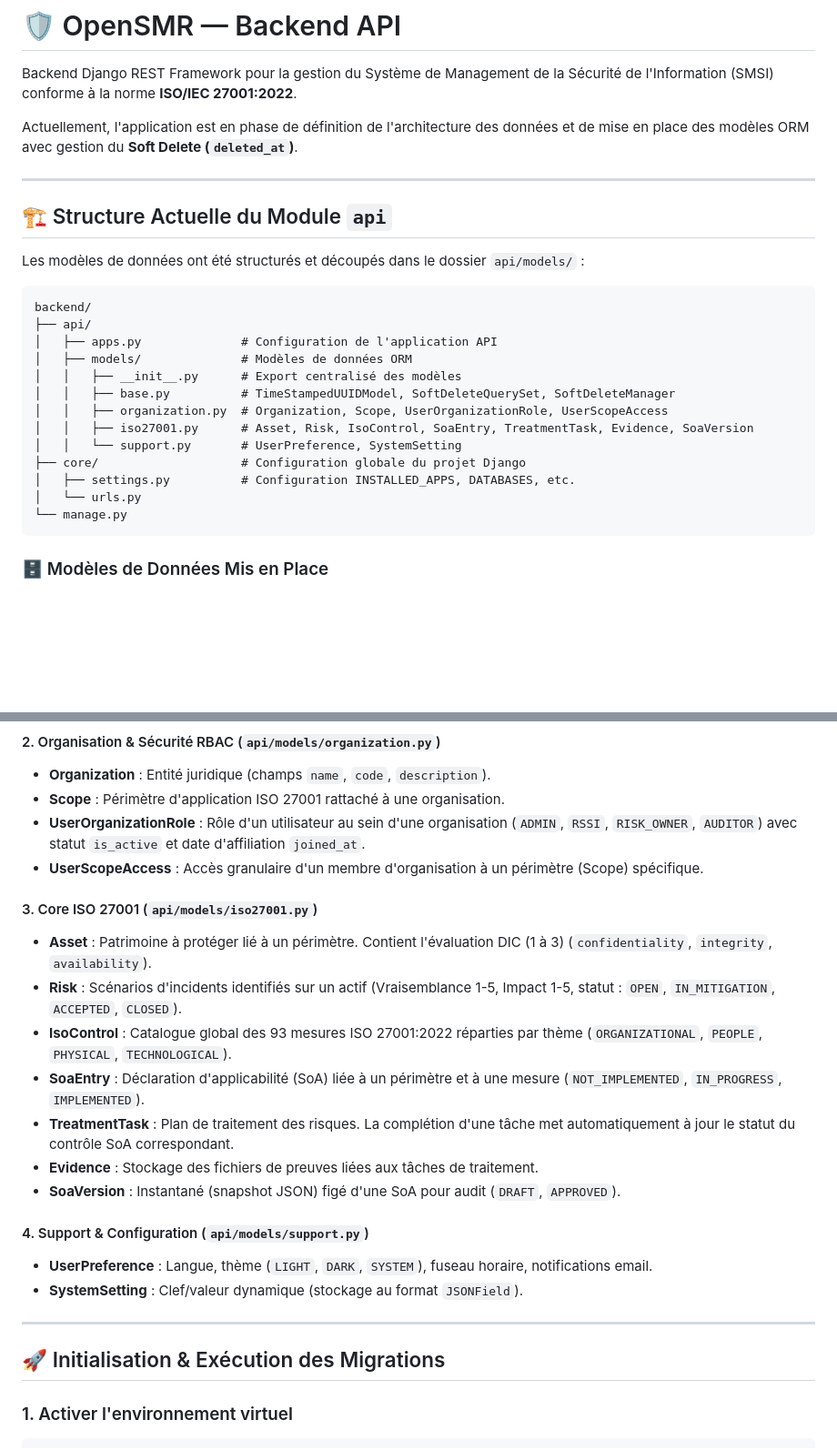
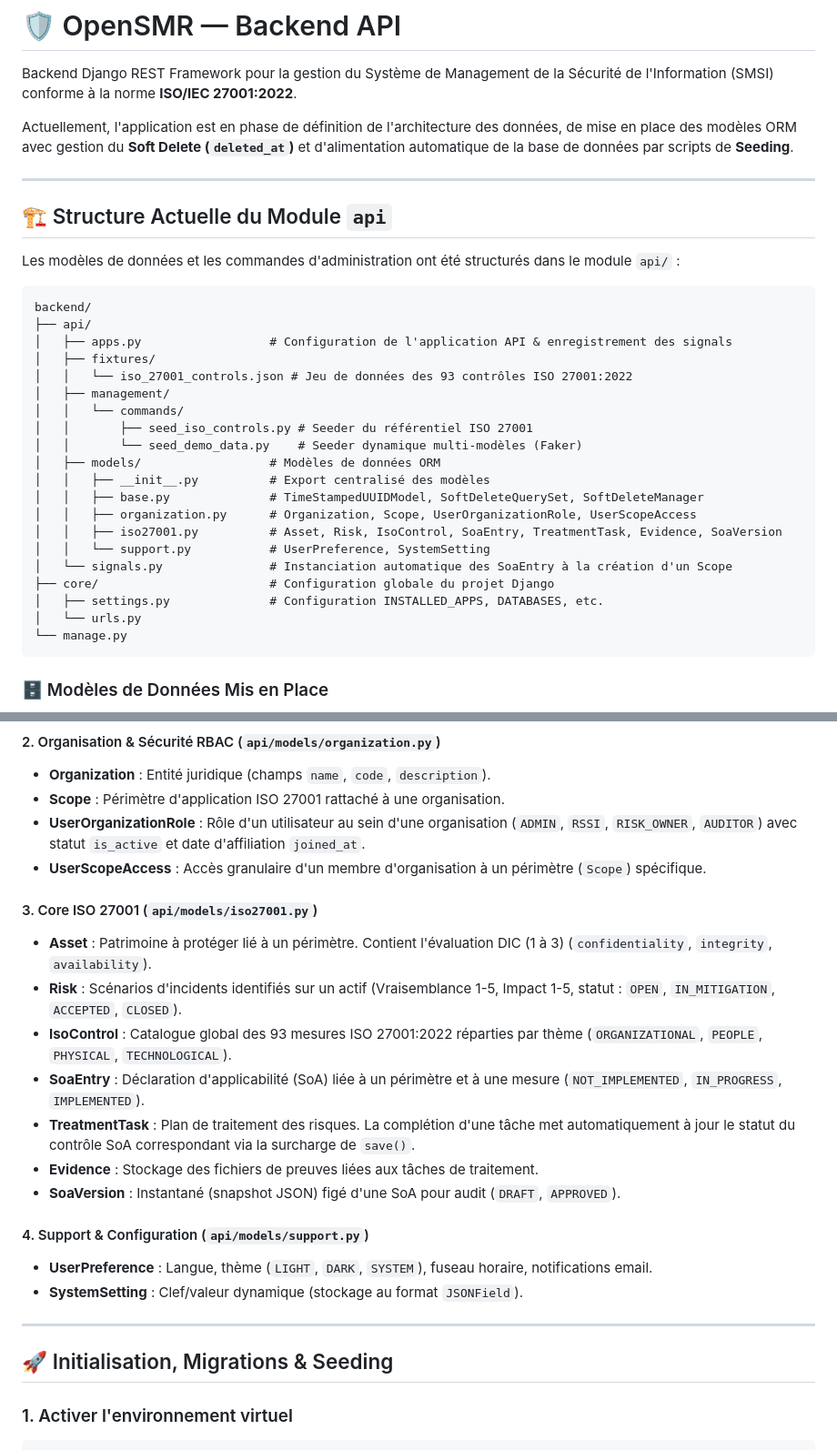
Before and after one commit to Jovialngandu/open_smr, a Markdown page: backend/README.md, 2 parts joined by grey strips. Shown at 91% size. Drawn GitHub-style; blank space fills up the shorter version.

````diff
--- a/backend/README.md
+++ b/backend/README.md
@@ -2,26 +2,33 @@
 
 Backend Django REST Framework pour la gestion du Système de Management de la Sécurité de l'Information (SMSI) conforme à la norme **ISO/IEC 27001:2022**.
 
-Actuellement, l'application est en phase de définition de l'architecture des données et de mise en place des modèles ORM avec gestion du **Soft Delete (`deleted_at`)**.
+Actuellement, l'application est en phase de définition de l'architecture des données, de mise en place des modèles ORM avec gestion du **Soft Delete (`deleted_at`)** et d'alimentation automatique de la base de données par scripts de **Seeding**.
 
 ---
 
 ## 🏗️ Structure Actuelle du Module `api`
 
-Les modèles de données ont été structurés et découpés dans le dossier `api/models/` :
+Les modèles de données et les commandes d'administration ont été structurés dans le module `api/` :
 
 ```text
 backend/
 ├── api/
-│   ├── apps.py              # Configuration de l'application API
-│   ├── models/              # Modèles de données ORM
-│   │   ├── __init__.py      # Export centralisé des modèles
-│   │   ├── base.py          # TimeStampedUUIDModel, SoftDeleteQuerySet, SoftDeleteManager
-│   │   ├── organization.py  # Organization, Scope, UserOrganizationRole, UserScopeAccess
-│   │   ├── iso27001.py      # Asset, Risk, IsoControl, SoaEntry, TreatmentTask, Evidence, SoaVersion
-│   │   └── support.py       # UserPreference, SystemSetting
-├── core/                    # Configuration globale du projet Django
-│   ├── settings.py          # Configuration INSTALLED_APPS, DATABASES, etc.
+│   ├── apps.py                  # Configuration de l'application API & enregistrement des signals
+│   ├── fixtures/
+│   │   └── iso_27001_controls.json # Jeu de données des 93 contrôles ISO 27001:2022
+│   ├── management/
+│   │   └── commands/
+│   │       ├── seed_iso_controls.py # Seeder du référentiel ISO 27001
+│   │       └── seed_demo_data.py    # Seeder dynamique multi-modèles (Faker)
+│   ├── models/                  # Modèles de données ORM
+│   │   ├── __init__.py          # Export centralisé des modèles
+│   │   ├── base.py              # TimeStampedUUIDModel, SoftDeleteQuerySet, SoftDeleteManager
+│   │   ├── organization.py      # Organization, Scope, UserOrganizationRole, UserScopeAccess
+│   │   ├── iso27001.py          # Asset, Risk, IsoControl, SoaEntry, TreatmentTask, Evidence, SoaVersion
+│   │   └── support.py           # UserPreference, SystemSetting
+│   └── signals.py               # Instanciation automatique des SoaEntry à la création d'un Scope
+├── core/                        # Configuration globale du projet Django
+│   ├── settings.py              # Configuration INSTALLED_APPS, DATABASES, etc.
 │   └── urls.py
 └── manage.py
 ```
@@ -40,14 +47,14 @@ backend/
 * **Organization** : Entité juridique (champs `name`, `code`, `description`).
 * **Scope** : Périmètre d'application ISO 27001 rattaché à une organisation.
 * **UserOrganizationRole** : Rôle d'un utilisateur au sein d'une organisation (`ADMIN`, `RSSI`, `RISK_OWNER`, `AUDITOR`) avec statut `is_active` et date d'affiliation `joined_at`.
-* **UserScopeAccess** : Accès granulaire d'un membre d'organisation à un périmètre (Scope) spécifique.
+* **UserScopeAccess** : Accès granulaire d'un membre d'organisation à un périmètre (`Scope`) spécifique.
 
 #### 3. Core ISO 27001 (`api/models/iso27001.py`)
 * **Asset** : Patrimoine à protéger lié à un périmètre. Contient l'évaluation DIC (1 à 3) (`confidentiality`, `integrity`, `availability`).
 * **Risk** : Scénarios d'incidents identifiés sur un actif (Vraisemblance 1-5, Impact 1-5, statut : `OPEN`, `IN_MITIGATION`, `ACCEPTED`, `CLOSED`).
 * **IsoControl** : Catalogue global des 93 mesures ISO 27001:2022 réparties par thème (`ORGANIZATIONAL`, `PEOPLE`, `PHYSICAL`, `TECHNOLOGICAL`).
 * **SoaEntry** : Déclaration d'applicabilité (SoA) liée à un périmètre et à une mesure (`NOT_IMPLEMENTED`, `IN_PROGRESS`, `IMPLEMENTED`).
-* **TreatmentTask** : Plan de traitement des risques. La complétion d'une tâche met automatiquement à jour le statut du contrôle SoA correspondant.
+* **TreatmentTask** : Plan de traitement des risques. La complétion d'une tâche met automatiquement à jour le statut du contrôle SoA correspondant via la surcharge de `save()`.
 * **Evidence** : Stockage des fichiers de preuves liées aux tâches de traitement.
 * **SoaVersion** : Instantané (snapshot JSON) figé d'une SoA pour audit (`DRAFT`, `APPROVED`).
 
@@ -57,7 +64,7 @@ backend/
 
 ---
 
-## 🚀 Initialisation & Exécution des Migrations
+## 🚀 Initialisation, Migrations & Seeding
 
 ### 1. Activer l'environnement virtuel
 ```bash
````
Also changed, not shown: other parts of backend/README.md (+34 -0 lines).
